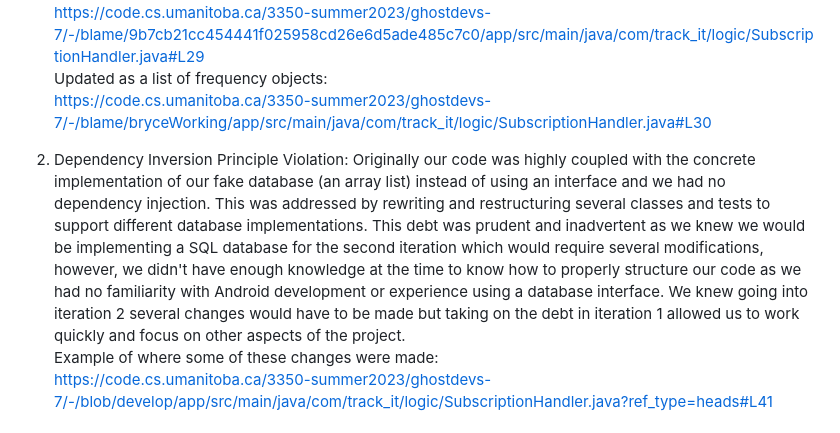
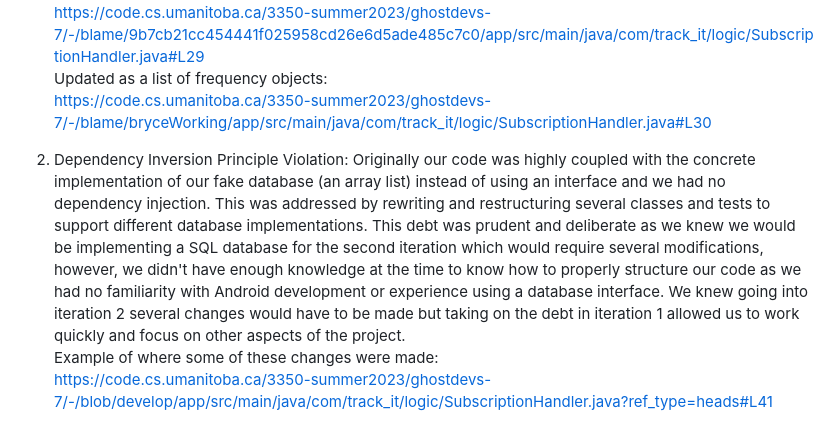
Before and after one commit to hassannauman123/Subscription-Tracker-Android-Application, a Markdown page: docs/Worksheet2.md, the part around the change. Rendered like a GitHub page.

```diff
--- a/docs/Worksheet2.md
+++ b/docs/Worksheet2.md
@@ -8,7 +8,7 @@ Updated as a list of frequency objects:
 https://code.cs.umanitoba.ca/3350-summer2023/ghostdevs-7/-/blame/bryceWorking/app/src/main/java/com/track_it/logic/SubscriptionHandler.java#L30
 
 2. Dependency Inversion Principle Violation:
-Originally our code was highly coupled with the concrete implementation of our fake database (an array list) instead of using an interface and we had no dependency injection. This was addressed by rewriting and restructuring several classes and tests to support different database implementations. This debt was prudent and inadvertent as we knew we would be implementing a SQL database for the second iteration which would require several modifications, however, we didn't have enough knowledge at the time to know how to properly structure our code as we had no familiarity with Android development or experience using a database interface. We knew going into iteration 2 several changes would have to be made but taking on the debt in iteration 1 allowed us to work quickly and focus on other aspects of the project.
+Originally our code was highly coupled with the concrete implementation of our fake database (an array list) instead of using an interface and we had no dependency injection. This was addressed by rewriting and restructuring several classes and tests to support different database implementations. This debt was prudent and deliberate as we knew we would be implementing a SQL database for the second iteration which would require several modifications, however, we didn't have enough knowledge at the time to know how to properly structure our code as we had no familiarity with Android development or experience using a database interface. We knew going into iteration 2 several changes would have to be made but taking on the debt in iteration 1 allowed us to work quickly and focus on other aspects of the project.
 Example of where some of these changes were made:
 https://code.cs.umanitoba.ca/3350-summer2023/ghostdevs-7/-/blob/develop/app/src/main/java/com/track_it/logic/SubscriptionHandler.java?ref_type=heads#L41
 
```
